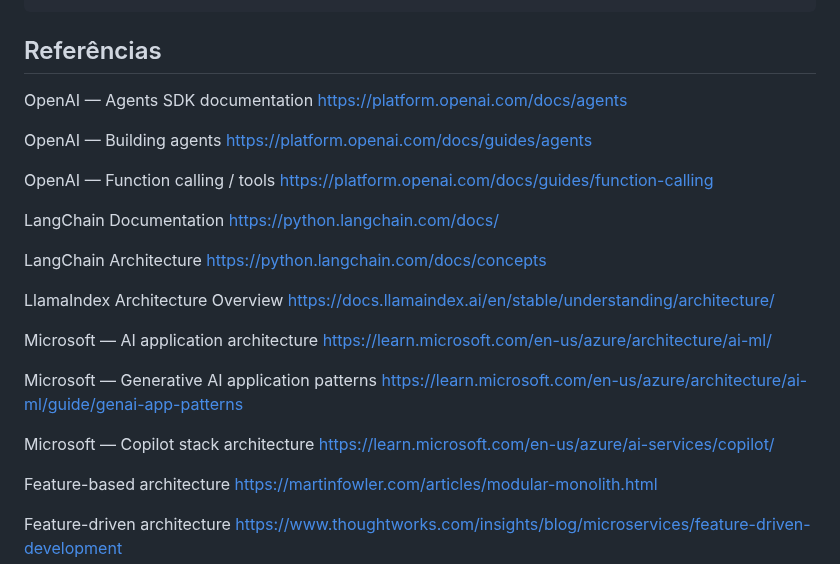
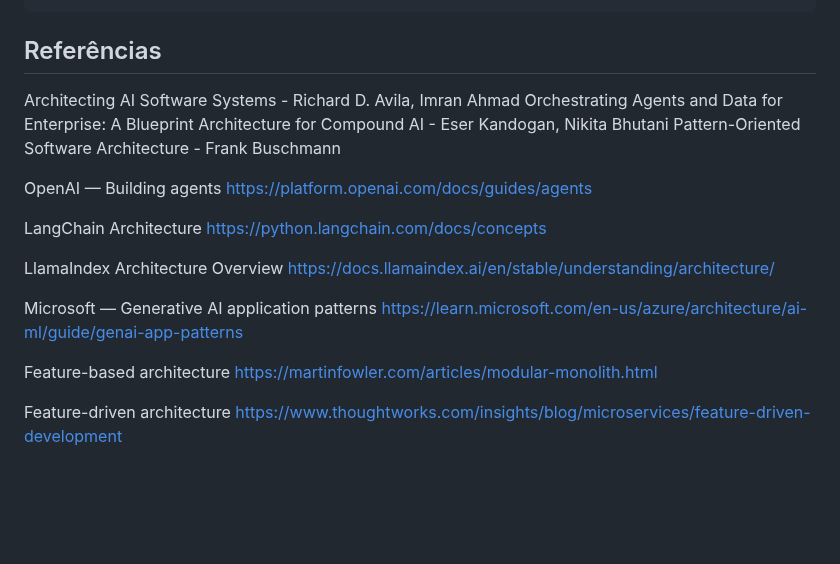
Before and after one commit to LucasRios/FIAP, a Markdown page: Aula06/modularização.md, the part around the change. GitHub-like rendering; blank space fills up the shorter version.

````diff
--- a/Aula06/modularização.md
+++ b/Aula06/modularização.md
@@ -917,17 +917,12 @@ def render():
 ```
 
 ## Referências
-OpenAI — Agents SDK documentation
-https://platform.openai.com/docs/agents
+Architecting AI Software Systems - Richard D. Avila, Imran Ahmad
+Orchestrating Agents and Data for Enterprise: A Blueprint Architecture for Compound AI - Eser Kandogan, Nikita Bhutani
+Pattern-Oriented Software Architecture - Frank Buschmann
 
 OpenAI — Building agents
 https://platform.openai.com/docs/guides/agents
-
-OpenAI — Function calling / tools
-https://platform.openai.com/docs/guides/function-calling
-
-LangChain Documentation
-https://python.langchain.com/docs/
 
 LangChain Architecture
 https://python.langchain.com/docs/concepts
@@ -935,14 +930,8 @@ https://python.langchain.com/docs/concepts
 LlamaIndex Architecture Overview
 https://docs.llamaindex.ai/en/stable/understanding/architecture/
 
-Microsoft — AI application architecture
-https://learn.microsoft.com/en-us/azure/architecture/ai-ml/
-
 Microsoft — Generative AI application patterns
 https://learn.microsoft.com/en-us/azure/architecture/ai-ml/guide/genai-app-patterns
-
-Microsoft — Copilot stack architecture
-https://learn.microsoft.com/en-us/azure/ai-services/copilot/
 
 Feature-based architecture
 https://martinfowler.com/articles/modular-monolith.html
````
